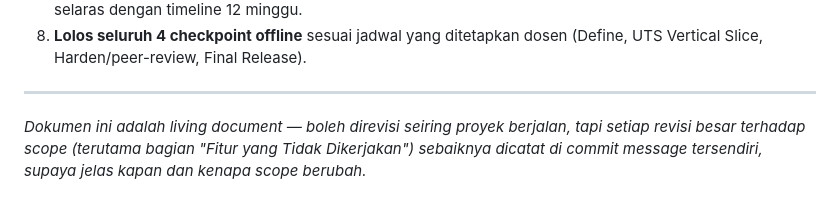
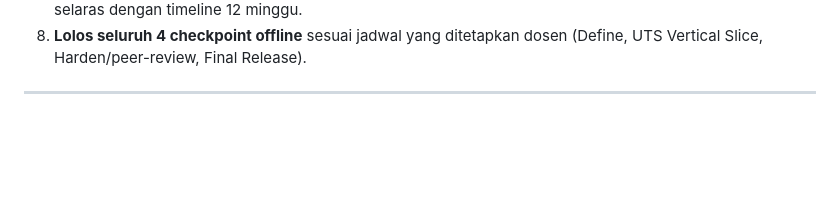
Before and after one commit to JovanVito/decentradonate, a Markdown page: README.md, the part around the change. Drawn GitHub-style; blank space fills up the shorter version.

```diff
--- a/README.md
+++ b/README.md
@@ -148,8 +148,3 @@ poin berikut terpenuhi pada demo Checkpoint Offline 4 (Final):
    dosen (Define, UTS Vertical Slice, Harden/peer-review, Final Release).
 
 ---
-
-*Dokumen ini adalah living document — boleh direvisi seiring proyek
-berjalan, tapi setiap revisi besar terhadap scope (terutama bagian
-"Fitur yang Tidak Dikerjakan") sebaiknya dicatat di commit message
-tersendiri, supaya jelas kapan dan kenapa scope berubah.*
```
